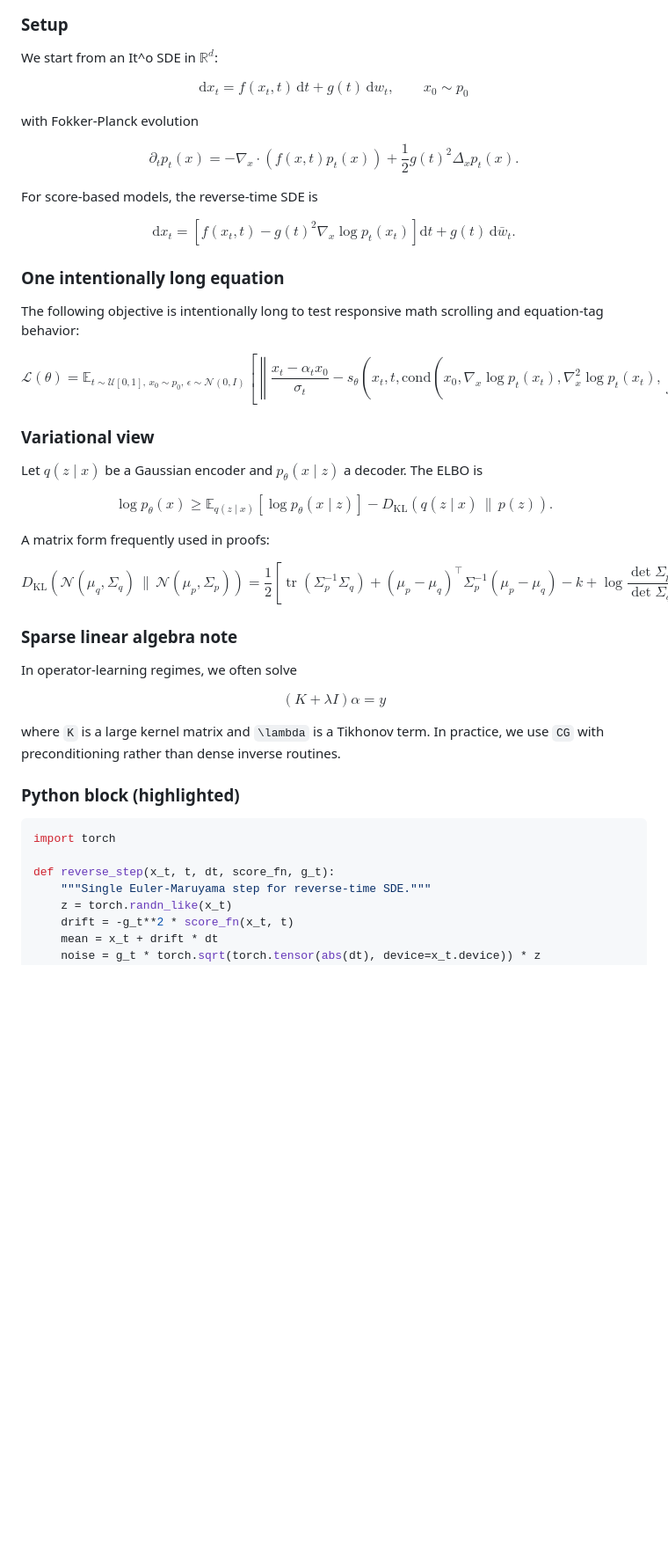
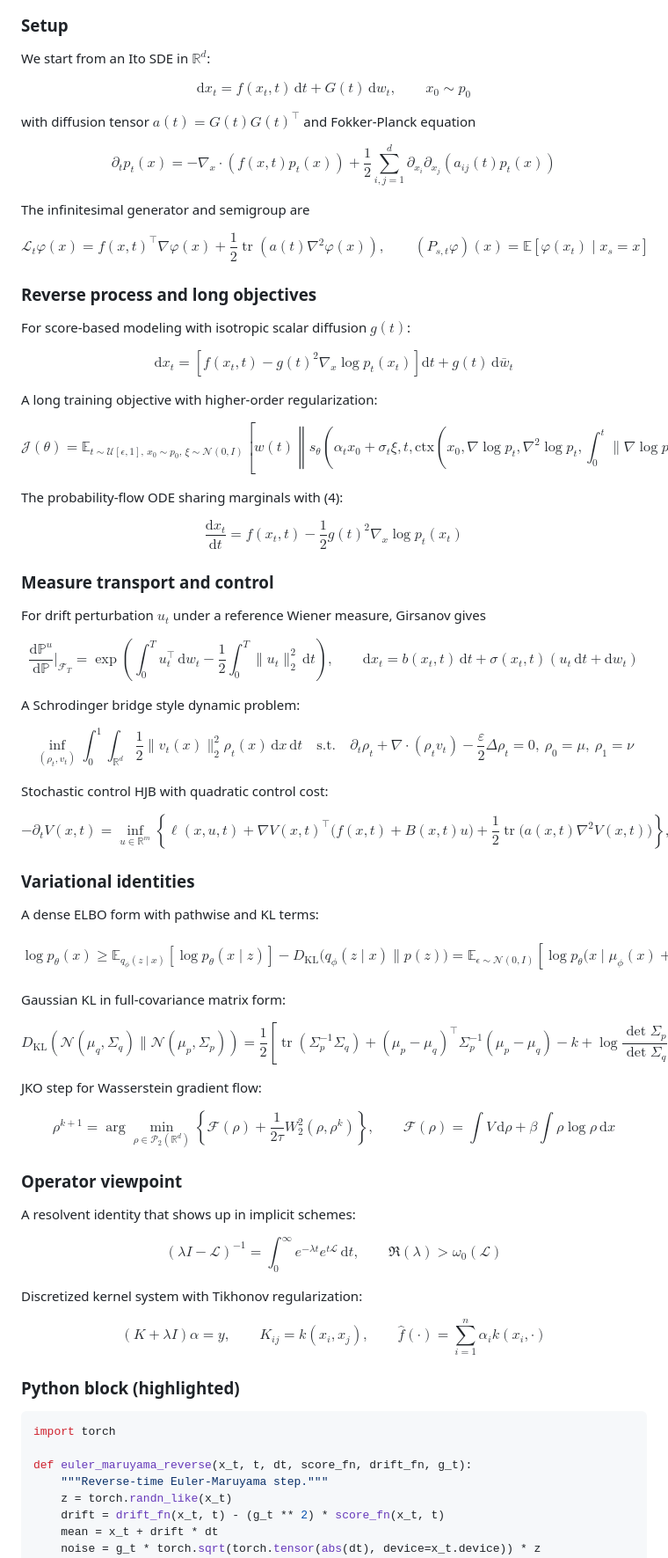
Before and after one commit to okarthikb/okarthikb.github.io, a Markdown page: posts/2026-02-20-stochastic-operator-notes.md, the part around one of its changes. Shown at 88% size. GitHub-like rendering; blank space fills up the shorter version.

Commit message:
Refine stress-test post math density and remove convo block

````diff
--- a/posts/2026-02-20-stochastic-operator-notes.md
+++ b/posts/2026-02-20-stochastic-operator-notes.md
@@ -9,65 +9,107 @@ This is a deliberate stress test for markdown rendering in this site. It include
 
 ### Setup
 
-We start from an It\^o SDE in $\mathbb{R}^d$:
+We start from an Ito SDE in $\mathbb{R}^d$:
 
 $$
-\mathrm{d}x_t = f(x_t,t)\,\mathrm{d}t + g(t)\,\mathrm{d}w_t,\qquad x_0 \sim p_0 \tag{1}
+\mathrm{d}x_t = f(x_t,t)\,\mathrm{d}t + G(t)\,\mathrm{d}w_t,\qquad x_0 \sim p_0 \tag{1}
 $$
 
-with Fokker-Planck evolution
+with diffusion tensor $a(t)=G(t)G(t)^\top$ and Fokker-Planck equation
 
 $$
-\partial_t p_t(x) = -\nabla_x \cdot \left(f(x,t)p_t(x)\right) + \frac{1}{2} g(t)^2 \Delta_x p_t(x). \tag{2}
+\partial_t p_t(x) = -\nabla_x\!\cdot\!\left(f(x,t)p_t(x)\right) + \frac{1}{2}\sum_{i,j=1}^d \partial_{x_i}\partial_{x_j}\!\left(a_{ij}(t)p_t(x)\right) \tag{2}
 $$
 
-For score-based models, the reverse-time SDE is
+The infinitesimal generator and semigroup are
 
 $$
-\mathrm{d}x_t = \left[f(x_t,t) - g(t)^2 \nabla_x \log p_t(x_t)\right] \mathrm{d}t + g(t)\,\mathrm{d}\bar w_t. \tag{3}
+\mathcal{L}_t\varphi(x)=f(x,t)^\top\nabla\varphi(x)+\frac12\operatorname{tr}\!\left(a(t)\nabla^2\varphi(x)\right),\qquad (P_{s,t}\varphi)(x)=\mathbb{E}[\varphi(x_t)\mid x_s=x] \tag{3}
 $$
 
-### One intentionally long equation
+### Reverse process and long objectives
 
-The following objective is intentionally long to test responsive math scrolling and equation-tag behavior:
+For score-based modeling with isotropic scalar diffusion $g(t)$:
 
 $$
-\mathcal{L}(\theta)=\mathbb{E}_{t\sim\mathcal{U}[0,1],\,x_0\sim p_0,\,\epsilon\sim\mathcal{N}(0,I)}\left[\left\|\frac{x_t-\alpha_t x_0}{\sigma_t}-s_\theta\!\left(x_t,t,\mathrm{cond}\!\left(x_0,\nabla_x\log p_t(x_t),\nabla_x^2\log p_t(x_t),\int_0^t\|\nabla_x\log p_s(x_s)\|_2^2\,\mathrm{d}s\right)\right)\right\|_2^2 + \lambda\,\|\nabla_x\cdot s_\theta(x_t,t)\|_2^2\right]. \tag{4}
+\mathrm{d}x_t = \left[f(x_t,t)-g(t)^2\nabla_x\log p_t(x_t)\right]\mathrm{d}t + g(t)\,\mathrm{d}\bar w_t \tag{4}
 $$
 
-### Variational view
-
-Let $q(z\mid x)$ be a Gaussian encoder and $p_\theta(x\mid z)$ a decoder. The ELBO is
+A long training objective with higher-order regularization:
 
 $$
-\log p_\theta(x) \ge \mathbb{E}_{q(z\mid x)}\left[\log p_\theta(x\mid z)\right] - D_{\mathrm{KL}}\!\left(q(z\mid x)\,\|\,p(z)\right). \tag{5}
+\mathcal{J}(\theta)=\mathbb{E}_{t\sim\mathcal U[\epsilon,1],\,x_0\sim p_0,\,\xi\sim\mathcal N(0,I)}\left[w(t)\left\|s_\theta\!\left(\alpha_t x_0+\sigma_t\xi,t,\mathrm{ctx}\!\left(x_0,\nabla\log p_t,\nabla^2\log p_t,\int_0^t\!\!\|\nabla\log p_s(x_s)\|_2^2\,\mathrm ds\right)\right)+\frac{\xi}{\sigma_t}\right\|_2^2+\lambda_1\|\nabla\!\cdot\!s_\theta\|_2^2+\lambda_2\|\nabla^2\!\cdot\!s_\theta\|_F^2\right] \tag{5}
 $$
 
-A matrix form frequently used in proofs:
+The probability-flow ODE sharing marginals with (4):
 
 $$
-D_{\mathrm{KL}}\!\left(\mathcal{N}(\mu_q,\Sigma_q)\,\|\,\mathcal{N}(\mu_p,\Sigma_p)\right)=\frac{1}{2}\left[\operatorname{tr}(\Sigma_p^{-1}\Sigma_q)+ (\mu_p-\mu_q)^\top \Sigma_p^{-1}(\mu_p-\mu_q)-k+\log\frac{\det \Sigma_p}{\det \Sigma_q}\right]. \tag{6}
+\frac{\mathrm d x_t}{\mathrm d t}=f(x_t,t)-\frac12 g(t)^2\nabla_x\log p_t(x_t) \tag{6}
 $$
 
-### Sparse linear algebra note
+### Measure transport and control
 
-In operator-learning regimes, we often solve
+For drift perturbation $u_t$ under a reference Wiener measure, Girsanov gives
 
 $$
-(K + \lambda I)\alpha = y
+\frac{\mathrm d\mathbb P^u}{\mathrm d\mathbb P}\Bigg|_{\mathcal F_T}=\exp\!\left(\int_0^T u_t^\top\,\mathrm dw_t-\frac12\int_0^T \|u_t\|_2^2\,\mathrm dt\right),\qquad \mathrm d x_t=b(x_t,t)\,\mathrm dt+\sigma(x_t,t)(u_t\,\mathrm dt+\mathrm d w_t) \tag{7}
 $$
 
-where `K` is a large kernel matrix and `\lambda` is a Tikhonov term. In practice, we use `CG` with preconditioning rather than dense inverse routines.
+A Schrodinger bridge style dynamic problem:
+
+$$
+\inf_{(\rho_t,v_t)}\int_0^1\!\int_{\mathbb R^d}\frac12\|v_t(x)\|_2^2\rho_t(x)\,\mathrm dx\,\mathrm dt\quad\text{s.t.}\quad \partial_t\rho_t+\nabla\!\cdot(\rho_t v_t)-\frac{\varepsilon}{2}\Delta\rho_t=0,\ \rho_0=\mu,\ \rho_1=\nu \tag{8}
+$$
+
+Stochastic control HJB with quadratic control cost:
+
+$$
+-\partial_t V(x,t)=\inf_{u\in\mathbb R^m}\left\{\ell(x,u,t)+\nabla V(x,t)^\top\big(f(x,t)+B(x,t)u\big)+\frac12\operatorname{tr}\!\big(a(x,t)\nabla^2V(x,t)\big)\right\},\quad V(x,T)=\phi(x) \tag{9}
+$$
+
+### Variational identities
+
+A dense ELBO form with pathwise and KL terms:
+
+$$
+\log p_\theta(x)\ge\mathbb E_{q_\phi(z\mid x)}[\log p_\theta(x\mid z)]-D_{\mathrm{KL}}\!\big(q_\phi(z\mid x)\|p(z)\big)=\mathbb E_{\epsilon\sim\mathcal N(0,I)}\!\left[\log p_\theta\!\big(x\mid\mu_\phi(x)+L_\phi(x)\epsilon\big)\right]-\frac12\sum_{i=1}^k\!\left(\mu_i^2+\sigma_i^2-\log\sigma_i^2-1\right) \tag{10}
+$$
+
+Gaussian KL in full-covariance matrix form:
+
+$$
+D_{\mathrm{KL}}\!\left(\mathcal N(\mu_q,\Sigma_q)\|\mathcal N(\mu_p,\Sigma_p)\right)=\frac12\left[\operatorname{tr}(\Sigma_p^{-1}\Sigma_q)+(\mu_p-\mu_q)^\top\Sigma_p^{-1}(\mu_p-\mu_q)-k+\log\frac{\det\Sigma_p}{\det\Sigma_q}\right] \tag{11}
+$$
+
+JKO step for Wasserstein gradient flow:
+
+$$
+\rho^{k+1}=\arg\min_{\rho\in\mathcal P_2(\mathbb R^d)}\left\{\mathcal F(\rho)+\frac{1}{2\tau}W_2^2(\rho,\rho^k)\right\},\qquad \mathcal F(\rho)=\int V\,\mathrm d\rho+\beta\int \rho\log\rho\,\mathrm dx \tag{12}
+$$
+
+### Operator viewpoint
+
+A resolvent identity that shows up in implicit schemes:
+
+$$
+(\lambda I-\mathcal L)^{-1}=\int_0^\infty e^{-\lambda t}e^{t\mathcal L}\,\mathrm dt,\qquad \Re(\lambda)>\omega_0(\mathcal L) \tag{13}
+$$
+
+Discretized kernel system with Tikhonov regularization:
+
+$$
+(K+\lambda I)\alpha=y,\qquad K_{ij}=k(x_i,x_j),\qquad \widehat f(\cdot)=\sum_{i=1}^n\alpha_i k(x_i,\cdot) \tag{14}
+$$
 
 ### Python block (highlighted)
 
 ```python
 import torch
 
-def reverse_step(x_t, t, dt, score_fn, g_t):
-    """Single Euler-Maruyama step for reverse-time SDE."""
+def euler_maruyama_reverse(x_t, t, dt, score_fn, drift_fn, g_t):
+    """Reverse-time Euler-Maruyama step."""
     z = torch.randn_like(x_t)
-    drift = -g_t**2 * score_fn(x_t, t)
+    drift = drift_fn(x_t, t) - (g_t ** 2) * score_fn(x_t, t)
     mean = x_t + drift * dt
     noise = g_t * torch.sqrt(torch.tensor(abs(dt), device=x_t.device)) * z
     return mean + noise
````
Also changed, not shown: other parts of posts/2026-02-20-stochastic-operator-notes.md (+22 -29 lines).
